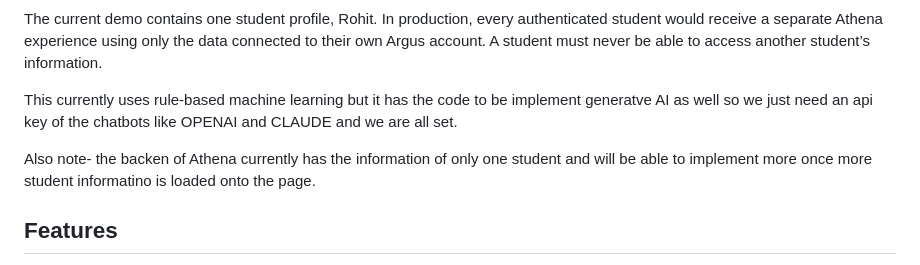
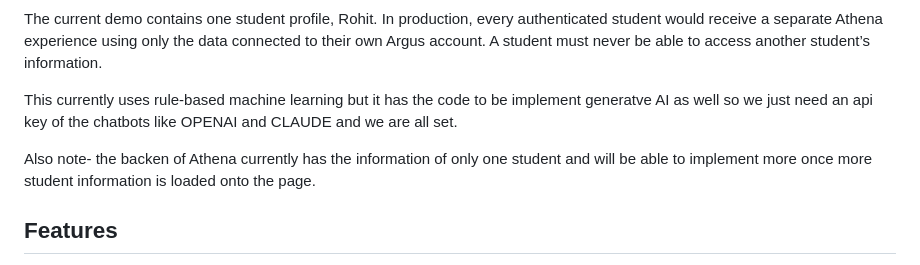
Before and after one commit to aliya-thelioness/athena_argus_aibot, a Markdown page: README.md, the part around the change. GitHub-like rendering.

```diff
--- a/README.md
+++ b/README.md
@@ -6,7 +6,7 @@ The current demo contains one student profile, Rohit. In production, every authe
 
 This currently uses rule-based machine learning but it has the code to be implement generatve AI as well so we just need an api key of the chatbots like OPENAI and CLAUDE and we are all set.
 
-Also note- the backen of Athena currently has the information of only one student and will be able to implement more once more student informatino is loaded onto the page.
+Also note- the backen of Athena currently has the information of only one student and will be able to implement more once more student information is loaded onto the page.
 
 ## Features
 
```
